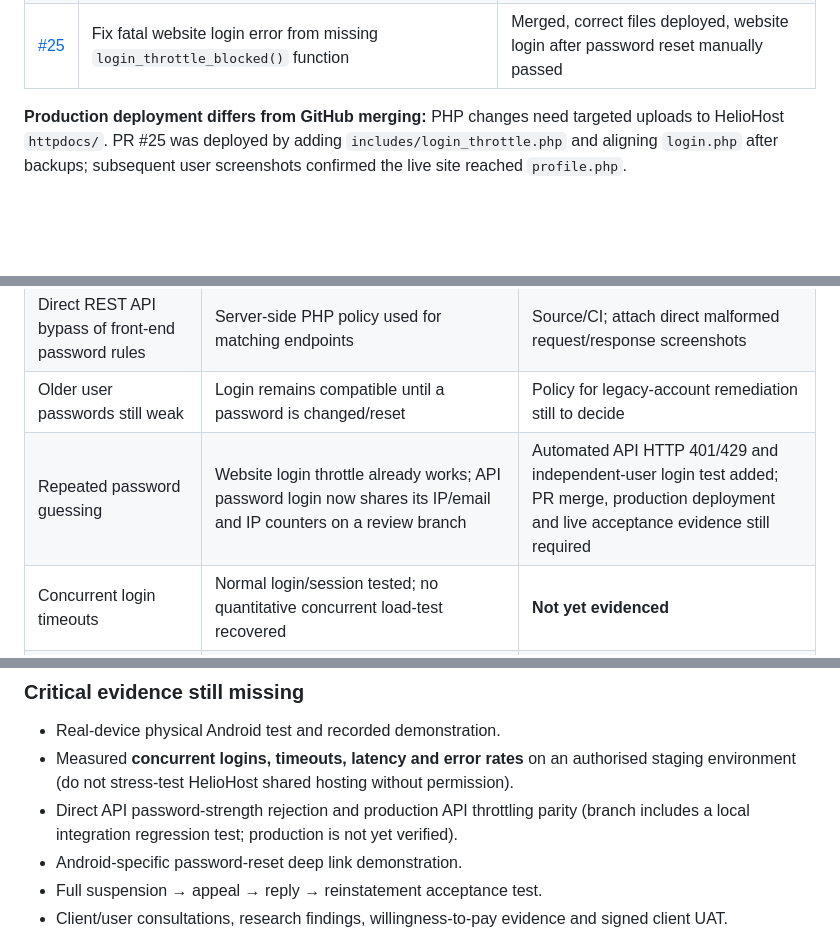
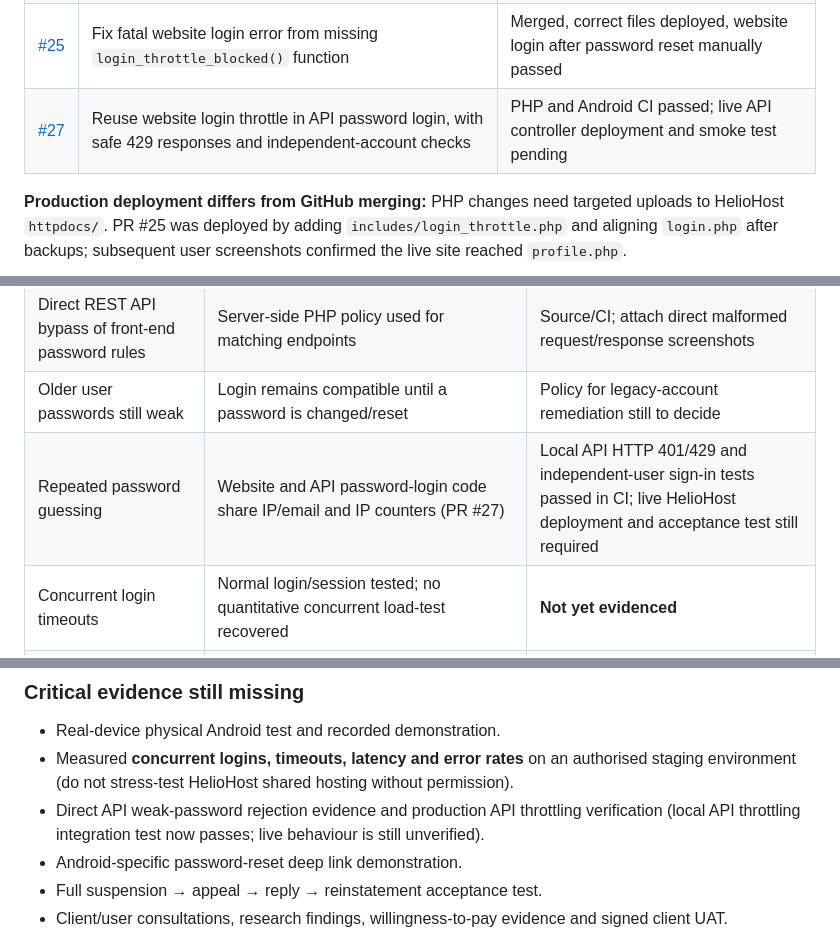
Before and after one commit to Kmakoro/MzansiGems, a Markdown page: docs/TASK3_UPDATE_AND_FEEDBACK_2026-11-12.md, 3 parts joined by grey strips. Rendered like a GitHub page; blank space fills up the shorter version.

Commit message:
Clarify Task 3 API throttling evidence and pending live deployment

```diff
--- a/docs/TASK3_UPDATE_AND_FEEDBACK_2026-11-12.md
+++ b/docs/TASK3_UPDATE_AND_FEEDBACK_2026-11-12.md
@@ -24,6 +24,7 @@ The changes from 10–12 November 2026 responded to identified risks in sign-in
 | [#23](https://github.com/Kmakoro/MzansiGems/pull/23) | Offline / Try Again on individual gem detail pages | Merged; emulator retry success |
 | [#24](https://github.com/Kmakoro/MzansiGems/pull/24) | Remove XAMPP language from hosted API connection status; release checklist | Merged; connected status shown |
 | [#25](https://github.com/Kmakoro/MzansiGems/pull/25) | Fix fatal website login error from missing `login_throttle_blocked()` function | Merged, correct files deployed, website login after password reset manually passed |
+| [#27](https://github.com/Kmakoro/MzansiGems/pull/27) | Reuse website login throttle in API password login, with safe 429 responses and independent-account checks | PHP and Android CI passed; live API controller deployment and smoke test pending |
 
 **Production deployment differs from GitHub merging:** PHP changes need targeted uploads to HelioHost `httpdocs/`. PR #25 was deployed by adding `includes/login_throttle.php` and aligning `login.php` after backups; subsequent user screenshots confirmed the live site reached `profile.php`.
 
@@ -34,7 +35,7 @@ The changes from 10–12 November 2026 responded to identified risks in sign-in
 | Insecure password such as `1234` / weak numeric password | 15+ characters; upper/lowercase, number, symbol; known/sequential/repeated patterns rejected on creation/change/reset | Implemented and manually checked; PHP/Android tests |
 | Direct REST API bypass of front-end password rules | Server-side PHP policy used for matching endpoints | Source/CI; attach direct malformed request/response screenshots |
 | Older user passwords still weak | Login remains compatible until a password is changed/reset | Policy for legacy-account remediation still to decide |
-| Repeated password guessing | Website login throttle already works; API password login now shares its IP/email and IP counters on a review branch | Automated API HTTP 401/429 and independent-user login test added; PR merge, production deployment and live acceptance evidence still required |
+| Repeated password guessing | Website and API password-login code share IP/email and IP counters (PR #27) | Local API HTTP 401/429 and independent-user sign-in tests passed in CI; live HelioHost deployment and acceptance test still required |
 | Concurrent login timeouts | Normal login/session tested; no quantitative concurrent load-test recovered | **Not yet evidenced** |
 | App crashes, network errors | Recoverable offline state and Try Again on Discover and gem details, no false empty result | Manual emulator screenshots and new unit tests |
 | Research gap / evidence of client need | Problem and comparison approach documented | **Need original survey/interviews and client meeting evidence** |
@@ -65,7 +66,7 @@ Major features: registration, email/password and Google sign-in, password reset/
 
 - Real-device physical Android test and recorded demonstration.
 - Measured **concurrent logins, timeouts, latency and error rates** on an authorised staging environment (do not stress-test HelioHost shared hosting without permission).
-- Direct API password-strength rejection and production API throttling parity (branch includes a local integration regression test; production is not yet verified).
+- Direct API weak-password rejection evidence and production API throttling verification (local API throttling integration test now passes; live behaviour is still unverified).
 - Android-specific password-reset deep link demonstration.
 - Full suspension → appeal → reply → reinstatement acceptance test.
 - Client/user consultations, research findings, willingness-to-pay evidence and signed client UAT.
```
